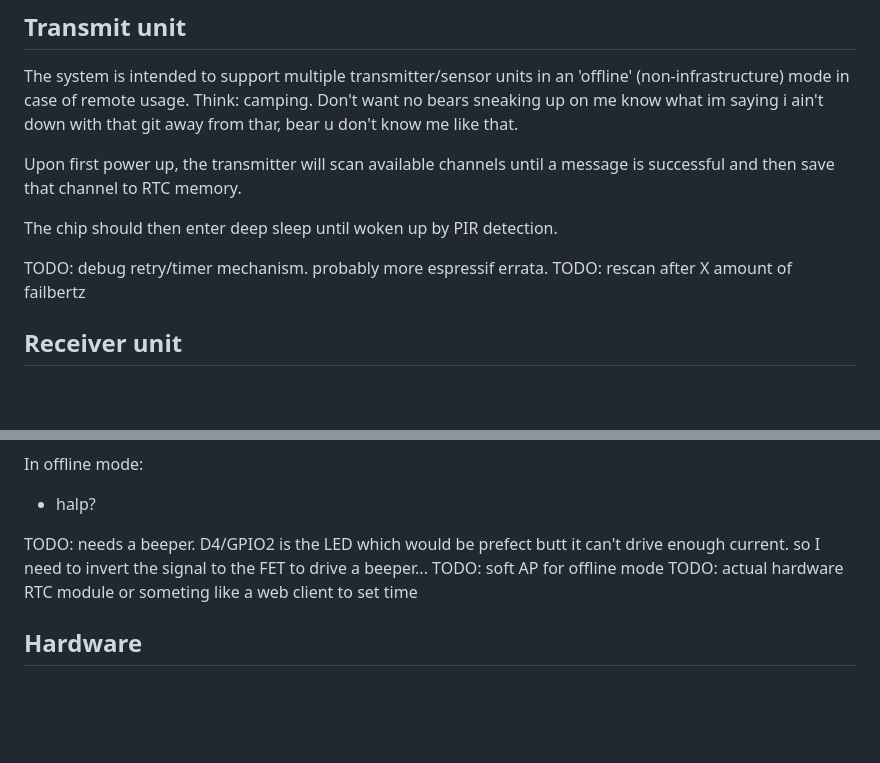
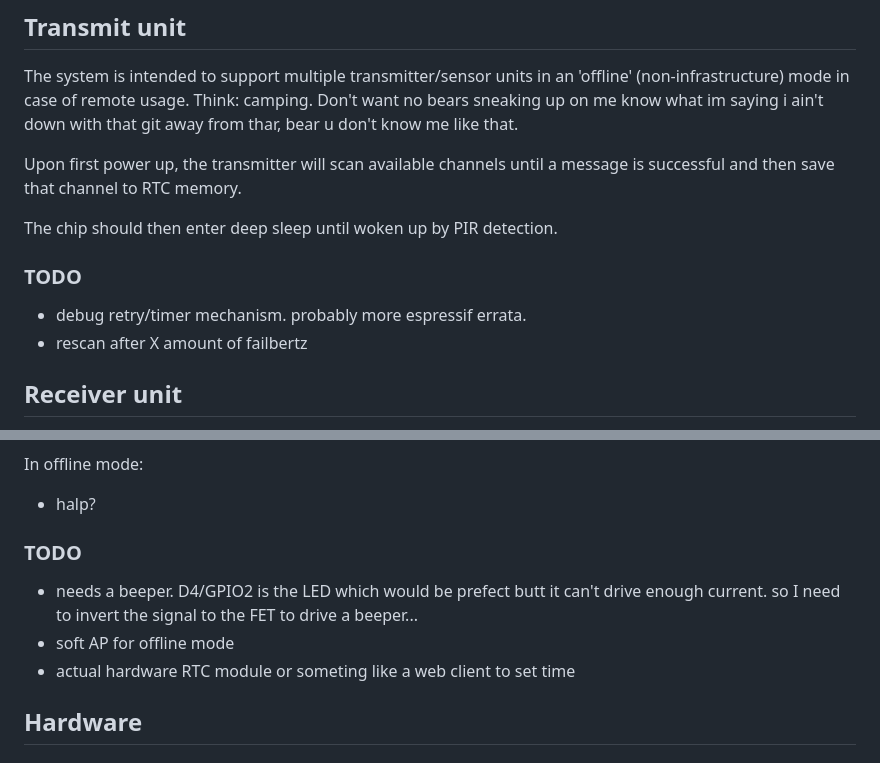
Before and after one commit to goatzillax/esp8266_pir_now, a Markdown page: README.md, 2 parts joined by grey strips. Rendered like a GitHub page; blank space fills up the shorter version.

Commit message:
Update README.md
askgdhasdfasfasdfasdfasdfkwyjibo

```diff
--- a/README.md
+++ b/README.md
@@ -10,8 +10,10 @@ Upon first power up, the transmitter will scan available channels until a messag
 
 The chip should then enter deep sleep until woken up by PIR detection.
 
-TODO:  debug retry/timer mechanism.  probably more espressif errata.
-TODO:  rescan after X amount of failbertz
+### TODO
+
+* debug retry/timer mechanism.  probably more espressif errata.
+* rescan after X amount of failbertz
 
 ## Receiver unit
 
@@ -27,9 +29,11 @@ In offline mode:
 
 * halp?
 
-TODO:  needs a beeper.  D4/GPIO2 is the LED which would be prefect butt it can't drive enough current.  so I need to invert the signal to the FET to drive a beeper...
-TODO:  soft AP for offline mode
-TODO:  actual hardware RTC module or someting like a web client to set time
+### TODO
+
+* needs a beeper.  D4/GPIO2 is the LED which would be prefect butt it can't drive enough current.  so I need to invert the signal to the FET to drive a beeper...
+* soft AP for offline mode
+* actual hardware RTC module or someting like a web client to set time
 
 ## Hardware
 
```
